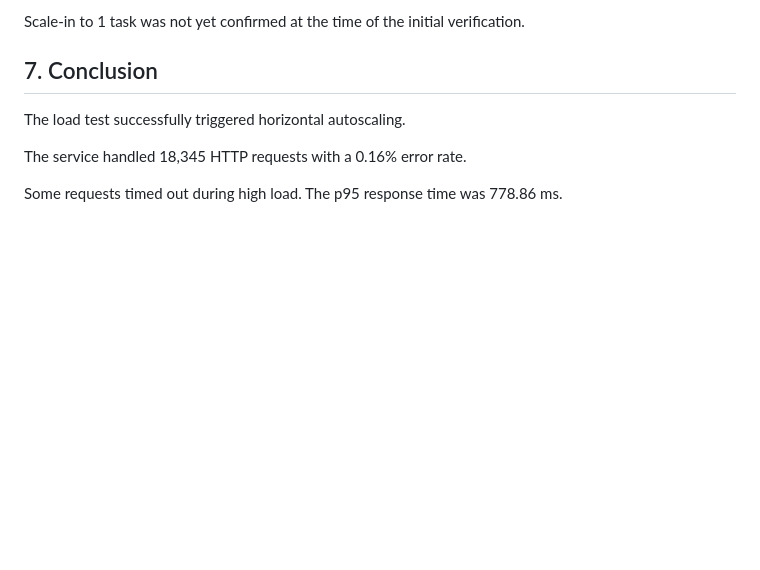
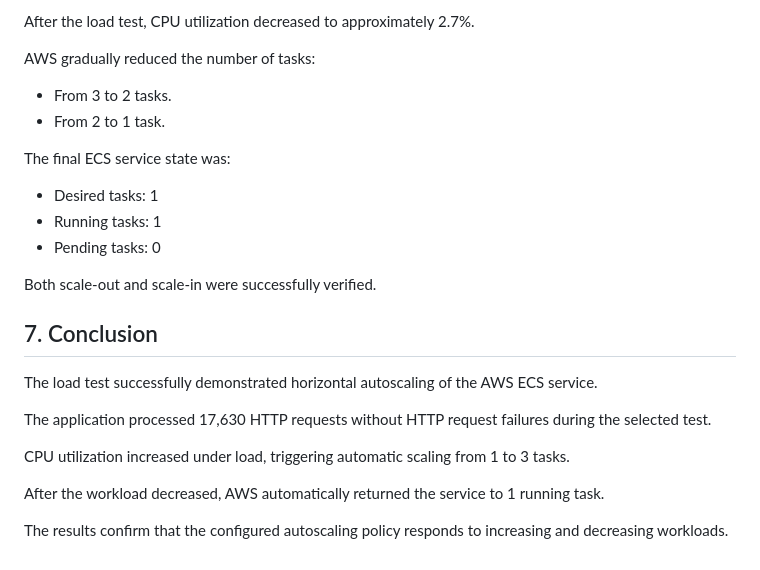
Before and after one commit to Soliadan/CloudLab1, a Markdown page: docs/LOADTEST.md, the part around the change printed below. Drawn GitHub-style; blank space fills up the shorter version.

```diff
--- a/docs/LOADTEST.md
+++ b/docs/LOADTEST.md
@@ -52,10 +64,27 @@ The scale-out operation completed successfully.
 
-Scale-in to 1 task was not yet confirmed at the time of the initial verification.
+After the load test, CPU utilization decreased to approximately 2.7%.
+
+AWS gradually reduced the number of tasks:
+
+- From 3 to 2 tasks.
+- From 2 to 1 task.
+
+The final ECS service state was:
+
+- Desired tasks: 1
+- Running tasks: 1
+- Pending tasks: 0
+
+Both scale-out and scale-in were successfully verified.
 
 ## 7. Conclusion
 
-The load test successfully triggered horizontal autoscaling.
+The load test successfully demonstrated horizontal autoscaling of the AWS ECS service.
 
-The service handled 18,345 HTTP requests with a 0.16% error rate.
+The application processed 17,630 HTTP requests without HTTP request failures during the selected test.
 
-Some requests timed out during high load. The p95 response time was 778.86 ms.
+CPU utilization increased under load, triggering automatic scaling from 1 to 3 tasks.
+
+After the workload decreased, AWS automatically returned the service to 1 running task.
+
+The results confirm that the configured autoscaling policy responds to increasing and decreasing workloads.
```
Also changed, not shown: other parts of docs/LOADTEST.md (+31 -19 lines), docs/AUTOSCALING.md (+55 -37 lines), docs/screenshots/metrics.png.
